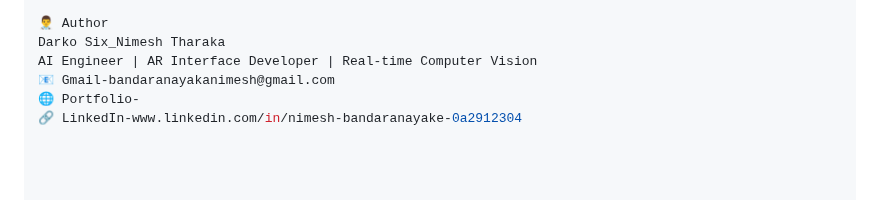
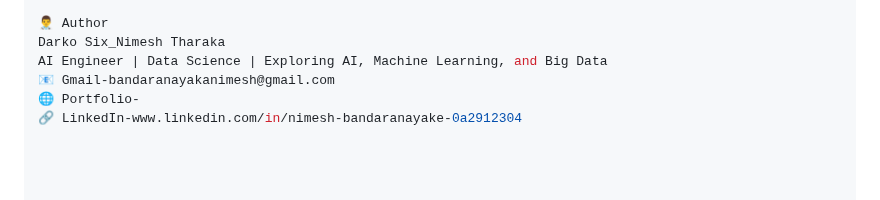
Before and after one commit to DarkoSix-06/Hospital-ar-reception-system, a Markdown page: README.md, the part around the change. Rendered like a GitHub page.

```diff
--- a/README.md
+++ b/README.md
@@ -96,7 +96,7 @@ Optionally delete patients
 
 👨‍⚕️ Author
 Darko Six_Nimesh Tharaka
-AI Engineer | AR Interface Developer | Real-time Computer Vision
+AI Engineer | Data Science | Exploring AI, Machine Learning, and Big Data
 📧 Gmail-bandaranayakanimesh@gmail.com
 🌐 Portfolio-
 🔗 LinkedIn-www.linkedin.com/in/nimesh-bandaranayake-0a2912304
```
